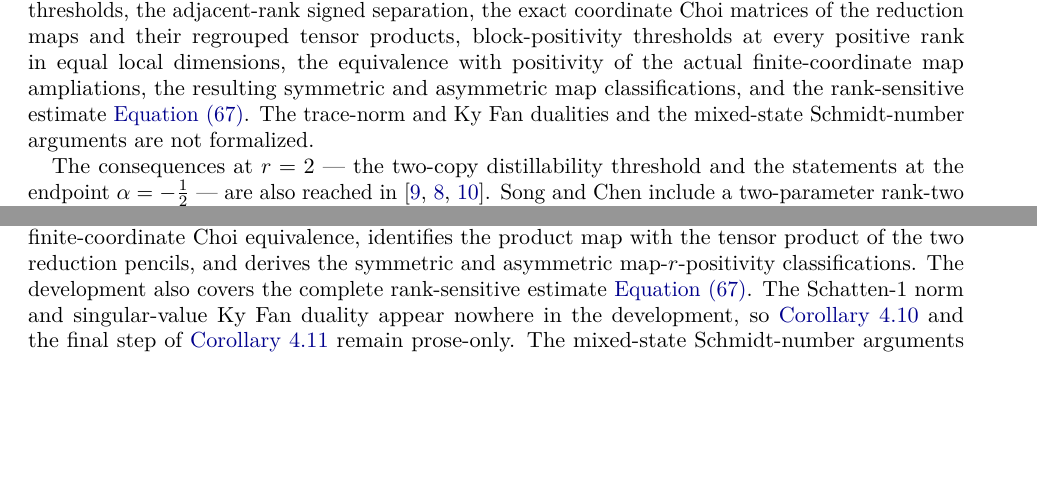
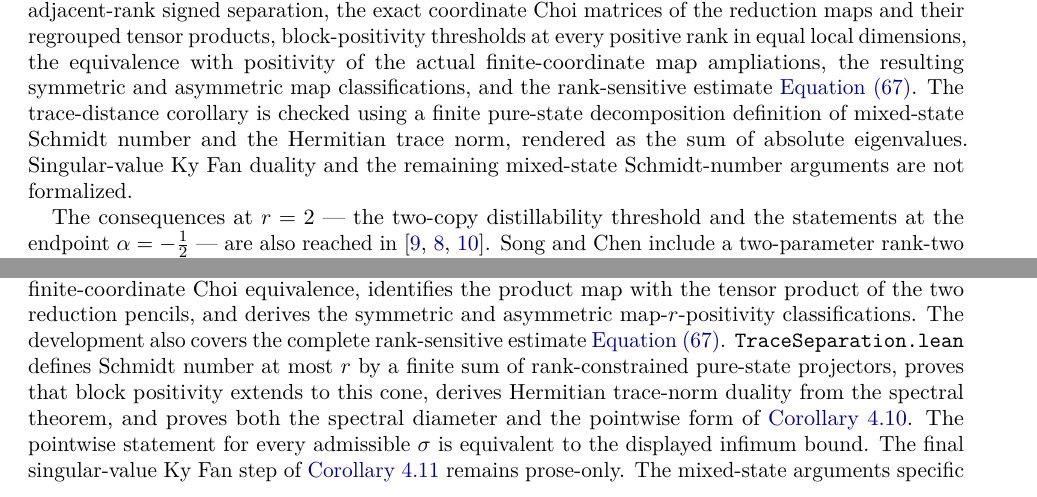
Before and after one commit to elazarg/rank-r, a LaTeX paper (paper/rank-r.tex): two parts of pages 15 and 28 of 34, joined at a grey line, cut so that both start at the same text, the shorter picture padded with empty space. Compiled offline with pdfLaTeX.

Commit message:
Formalize the quantitative trace-distance bound

```diff
--- a/paper/rank-r.tex
+++ b/paper/rank-r.tex
@@ -1562,8 +1562,10 @@ regrouped tensor products, block-positivity thresholds at every positive rank
 in equal local dimensions, the equivalence with positivity of the actual
 finite-coordinate map ampliations, the resulting symmetric and asymmetric map
 classifications, and the rank-sensitive estimate \cref{eq:kronecker-main-use}.
-The trace-norm and Ky Fan dualities and the mixed-state Schmidt-number
-arguments are not formalized.
+The trace-distance corollary is checked using a finite pure-state decomposition
+definition of mixed-state Schmidt number and the Hermitian trace norm, rendered
+as the sum of absolute eigenvalues.  Singular-value Ky Fan duality and the
+remaining mixed-state Schmidt-number arguments are not formalized.
 
 The consequences at $r=2$ --- the two-copy distillability threshold and the
 statements at the endpoint $\alpha=-\frac12$ --- are also reached in
@@ -2868,11 +2874,16 @@ finite-coordinate Choi equivalence, identifies the product map with the tensor
 product of the two reduction pencils, and derives the symmetric and asymmetric
 map-$r$-positivity classifications.  The development also covers the complete
 rank-sensitive estimate
-\cref{eq:kronecker-main-use}.  The Schatten-$1$ norm and singular-value Ky Fan
-duality appear nowhere in the development, so
-\cref{cor:two-copy-trace-distance} and the final step of
-\cref{cor:kronecker} remain prose-only.  The mixed-state Schmidt-number
-arguments in \cref{cor:exact-schmidt-number,cor:explicit-witnesses}, and the
+\cref{eq:kronecker-main-use}.  \texttt{TraceSeparation.lean} defines
+Schmidt number at most $r$ by a finite sum of rank-constrained pure-state
+projectors, proves that block positivity extends to this cone, derives
+Hermitian trace-norm duality from the spectral theorem, and proves both the
+spectral diameter and the pointwise form of
+\cref{cor:two-copy-trace-distance}.  The pointwise statement for every
+admissible $\sigma$ is equivalent to the displayed infimum bound.  The final
+singular-value Ky Fan step of \cref{cor:kronecker} remains prose-only.  The
+mixed-state arguments specific to
+\cref{cor:exact-schmidt-number,cor:explicit-witnesses}, and the
 positive-map and local-channel applications at the end of \cref{app:gram},
 and the results of \cref{app:generic}, remain prose-only.
 
```
Also changed, not shown: FORMALIZATION.md (+5 -5 lines), README.md, paper/rank-r.pdf, paper/rank-r.tex (4 more changed lines), 3 other files.
